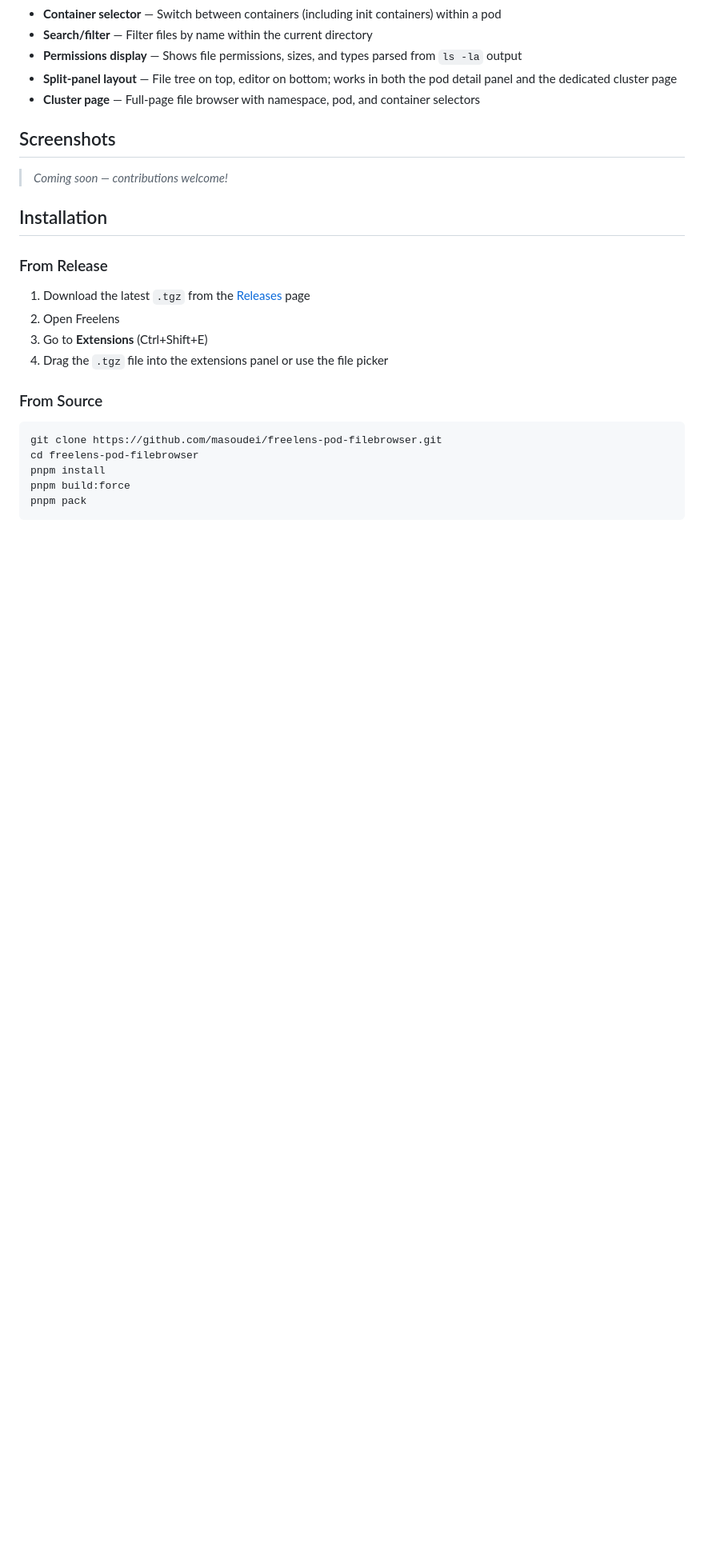
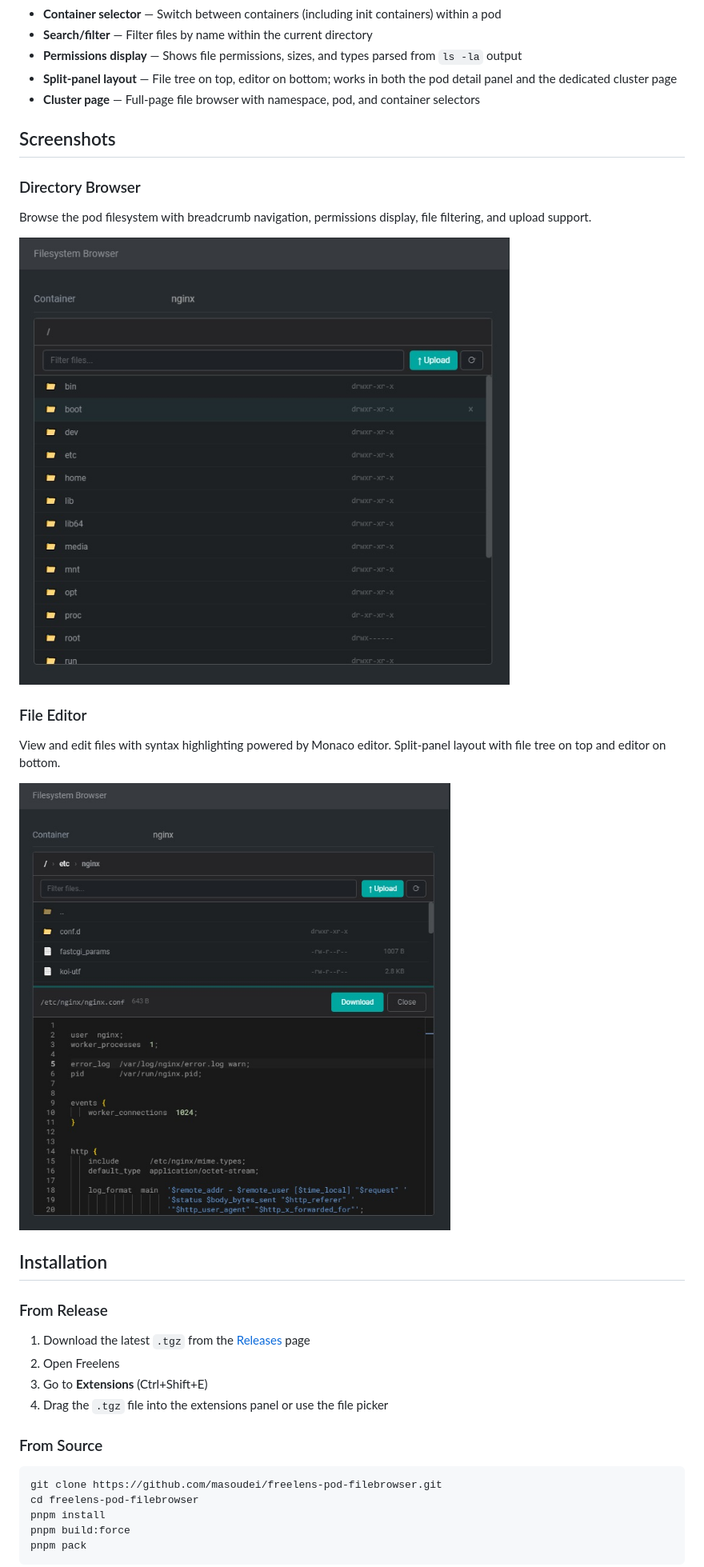
Before and after one commit to masoudei/freelens-pod-filebrowser, a Markdown page: README.md, the part around the change. Shown: that part at 80% size. Drawn GitHub-style; pictures changed too: img/freelens-pod-filebrowser-1.jpg (added), img/freelens-pod-filebrowser-2.jpg (added); blank space fills up the shorter version.

Commit message:
Add screenshots to README

```diff
--- a/README.md
+++ b/README.md
@@ -23,7 +23,15 @@ A [Freelens](https://github.com/freelensapp/freelens) extension that provides a
 
 ## Screenshots
 
-> *Coming soon — contributions welcome!*
+### Directory Browser
+Browse the pod filesystem with breadcrumb navigation, permissions display, file filtering, and upload support.
+
+![Directory Browser](img/freelens-pod-filebrowser-1.jpg)
+
+### File Editor
+View and edit files with syntax highlighting powered by Monaco editor. Split-panel layout with file tree on top and editor on bottom.
+
+![File Editor](img/freelens-pod-filebrowser-2.jpg)
 
 ## Installation
 
```
